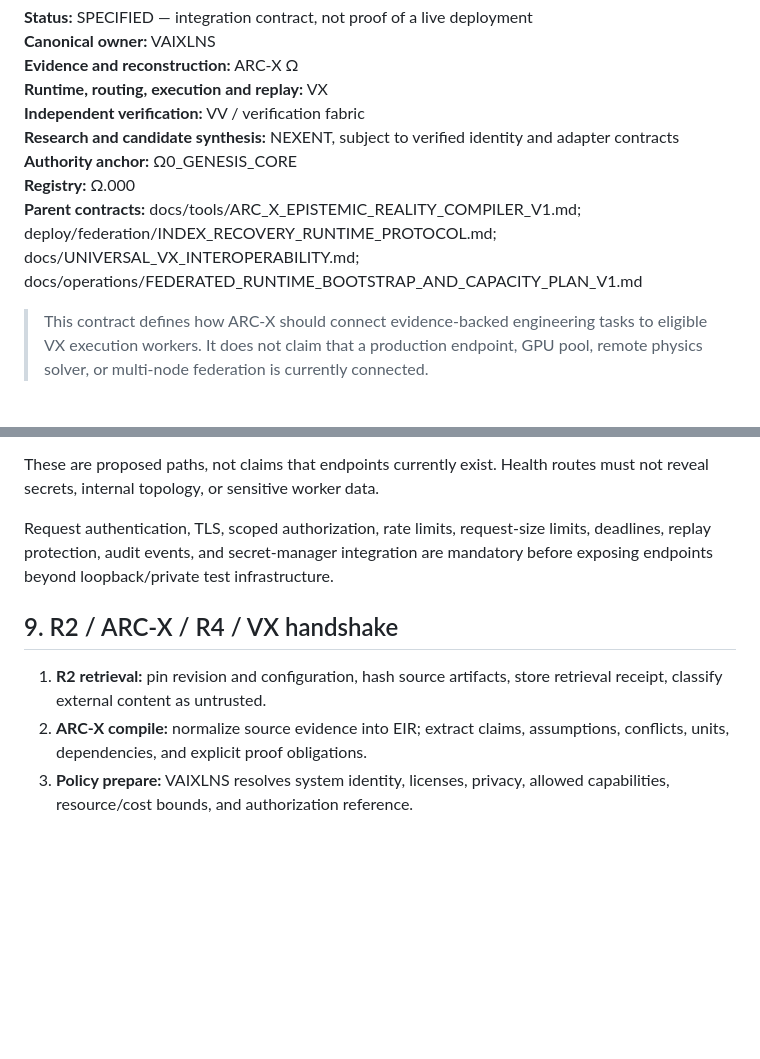
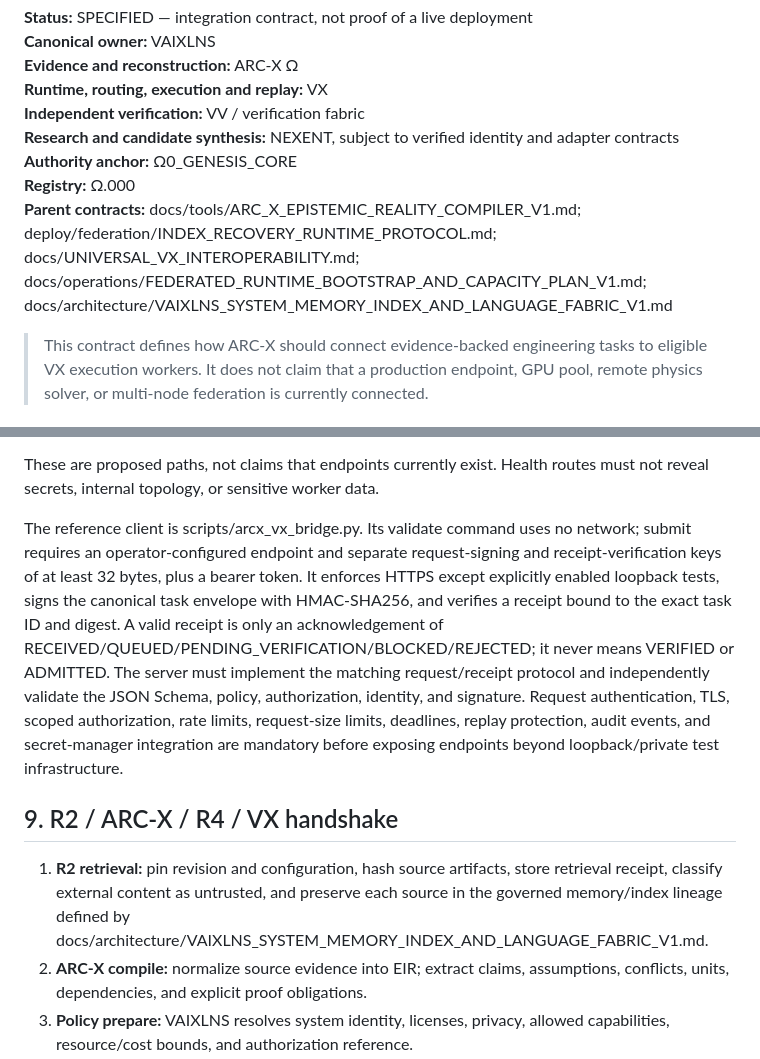
Before and after one commit to fisallllll280-code/VAIXLNS, a Markdown page: docs/integration/ARC_X_FEDERATED_ENGINEERING_RUNTIME_BRIDGE_V1.md, 2 parts joined by grey strips. Drawn GitHub-style; blank space fills up the shorter version.

Commit message:
docs(arcx): connect runtime bridge to governed memory fabric

```diff
--- a/docs/integration/ARC_X_FEDERATED_ENGINEERING_RUNTIME_BRIDGE_V1.md
+++ b/docs/integration/ARC_X_FEDERATED_ENGINEERING_RUNTIME_BRIDGE_V1.md
@@ -8,7 +8,7 @@
 **Research and candidate synthesis:** NEXENT, subject to verified identity and adapter contracts
 **Authority anchor:** Ω0_GENESIS_CORE
 **Registry:** Ω.000
-**Parent contracts:** docs/tools/ARC_X_EPISTEMIC_REALITY_COMPILER_V1.md; deploy/federation/INDEX_RECOVERY_RUNTIME_PROTOCOL.md; docs/UNIVERSAL_VX_INTEROPERABILITY.md; docs/operations/FEDERATED_RUNTIME_BOOTSTRAP_AND_CAPACITY_PLAN_V1.md
+**Parent contracts:** docs/tools/ARC_X_EPISTEMIC_REALITY_COMPILER_V1.md; deploy/federation/INDEX_RECOVERY_RUNTIME_PROTOCOL.md; docs/UNIVERSAL_VX_INTEROPERABILITY.md; docs/operations/FEDERATED_RUNTIME_BOOTSTRAP_AND_CAPACITY_PLAN_V1.md; docs/architecture/VAIXLNS_SYSTEM_MEMORY_INDEX_AND_LANGUAGE_FABRIC_V1.md
 
 > This contract defines how ARC-X should connect evidence-backed engineering tasks to eligible VX execution workers. It does not claim that a production endpoint, GPU pool, remote physics solver, or multi-node federation is currently connected.
 
@@ -211,11 +211,11 @@ The transport may vary; the bridge should expose equivalent operations:
 
 These are proposed paths, not claims that endpoints currently exist. Health routes must not reveal secrets, internal topology, or sensitive worker data.
 
-Request authentication, TLS, scoped authorization, rate limits, request-size limits, deadlines, replay protection, audit events, and secret-manager integration are mandatory before exposing endpoints beyond loopback/private test infrastructure.
+The reference client is scripts/arcx_vx_bridge.py. Its validate command uses no network; submit requires an operator-configured endpoint and separate request-signing and receipt-verification keys of at least 32 bytes, plus a bearer token. It enforces HTTPS except explicitly enabled loopback tests, signs the canonical task envelope with HMAC-SHA256, and verifies a receipt bound to the exact task ID and digest. A valid receipt is only an acknowledgement of RECEIVED/QUEUED/PENDING_VERIFICATION/BLOCKED/REJECTED; it never means VERIFIED or ADMITTED. The server must implement the matching request/receipt protocol and independently validate the JSON Schema, policy, authorization, identity, and signature. Request authentication, TLS, scoped authorization, rate limits, request-size limits, deadlines, replay protection, audit events, and secret-manager integration are mandatory before exposing endpoints beyond loopback/private test infrastructure.
 
 ## 9. R2 / ARC-X / R4 / VX handshake
 
-1. **R2 retrieval:** pin revision and configuration, hash source artifacts, store retrieval receipt, classify external content as untrusted.
+1. **R2 retrieval:** pin revision and configuration, hash source artifacts, store retrieval receipt, classify external content as untrusted, and preserve each source in the governed memory/index lineage defined by docs/architecture/VAIXLNS_SYSTEM_MEMORY_INDEX_AND_LANGUAGE_FABRIC_V1.md.
 2. **ARC-X compile:** normalize source evidence into EIR; extract claims, assumptions, conflicts, units, dependencies, and explicit proof obligations.
 3. **Policy prepare:** VAIXLNS resolves system identity, licenses, privacy, allowed capabilities, resource/cost bounds, and authorization reference.
 4. **VX plan:** scheduler returns an explainable route plan; no worker runs until required admission passes.
```
